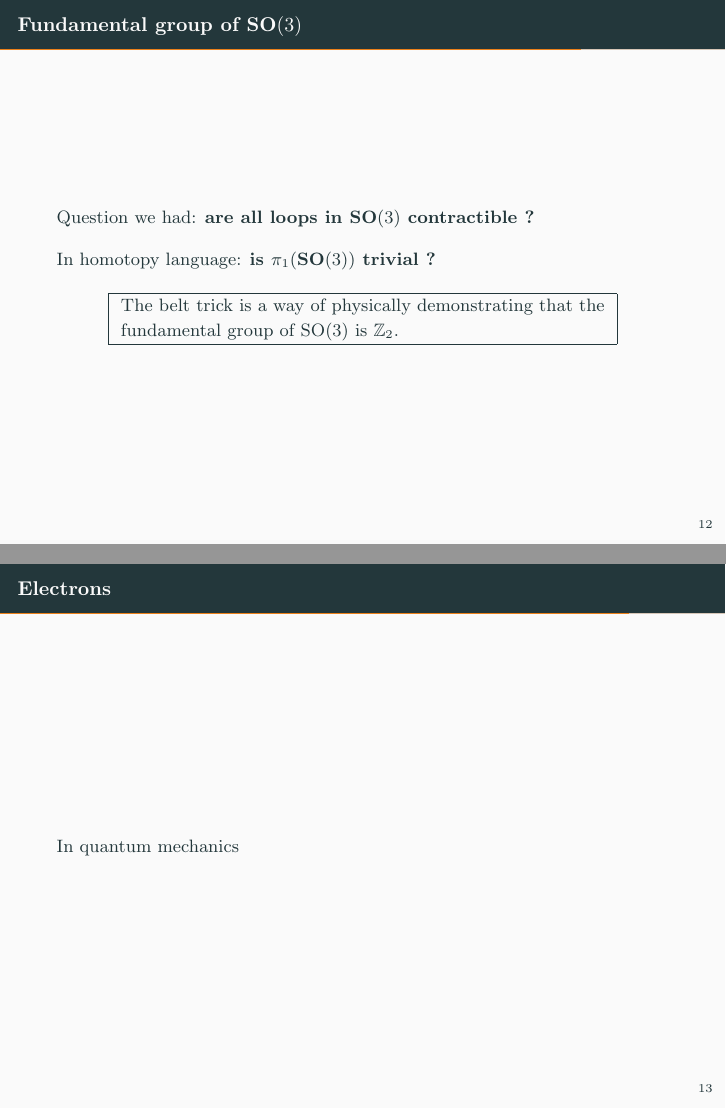
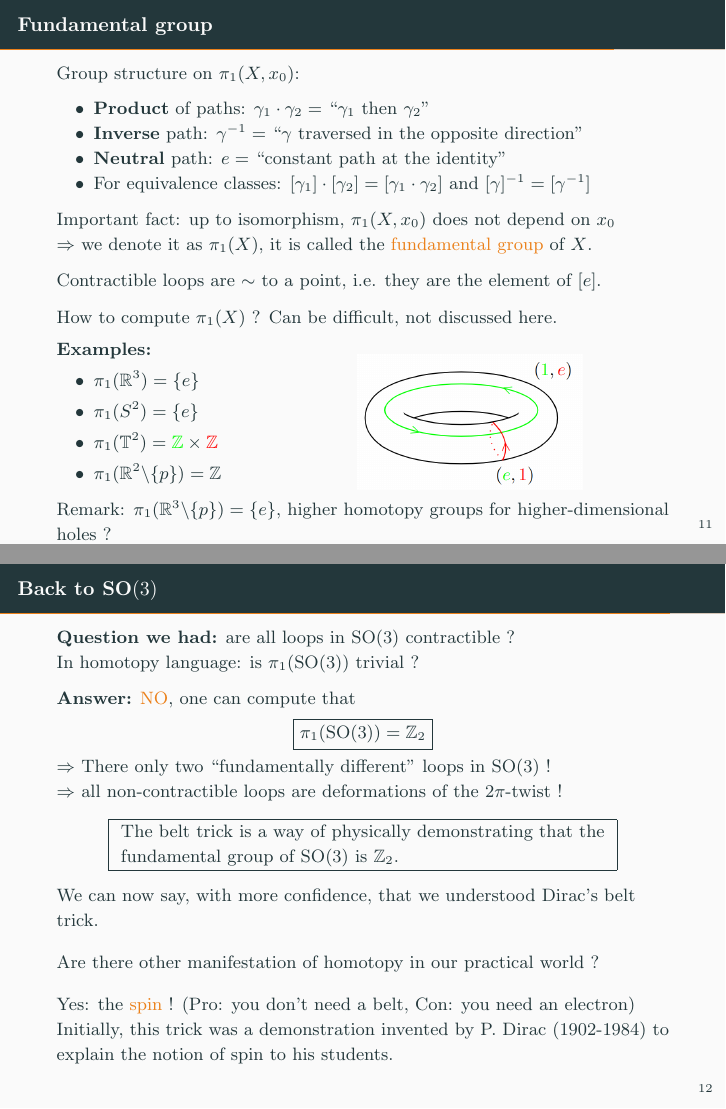
Before and after one commit to louamol/BSSM-2022, LaTeX slides (main.tex): pages 15 and 16 of 22 before the commit and pages 14 and 15 of 20 after it, joined at a grey line. Compiled offline with pdfLaTeX.

Commit message:
End of belt trick

```diff
--- a/main.tex
+++ b/main.tex
@@ -236,3 +236,4 @@
 
     For each $x_0\in X$, we define
     \begin{equation*}
+        \pi_1(X,x_0) = \{\text{all loops based at }x_0\}/\sim,
@@ -242,5 +242,8 @@
 \end{frame}
 
 \begin{frame}{Fundamental group}
-    Group structure:
+    Group structure on $\pi_1(X,x_0)$:
     \begin{itemize}
+      \item \textbf{Product} of paths: $\gamma_1\cdot\gamma_2=$ ``$\gamma_1$ then $\gamma_2$''
+      \item \textbf{Inverse} path: $\gamma^{-1}=$ ``$\gamma$ traversed in the opposite direction''
+      \item \textbf{Neutral} path: $e=$ ``constant path at the identity''
@@ -251,19 +251,19 @@
     \end{itemize}
     Important fact: up to isomorphism, $\pi_1(X,x_0)$ does not depend on $x_0$ \\ $\Rightarrow$ we denote it as $\pi_1(X)$, it is called the \emph{fundamental group} of $X$.\\[0.2cm]
 
-    Contractible loops are the ones in $[e]$ ($\sim$ to a point).\\[0.2cm]
+    Contractible loops are $\sim$ to a point, i.e. they are the element of $[e]$.\\[0.2cm]
 
-    How to compute the fundamental group ? Difficult task, not discussed here.\\[0.2cm]
+    How to compute $\pi_1(X)$ ? Can be difficult, not discussed here.\\[0.2cm]
 
     \begin{columns}[T,onlytextwidth]
       \column{0.35\textwidth}
 
         \textbf{Examples:}
         \begin{itemize}
-          \item $\pi_1(\R^2)=\{e\}$
+          \item $\pi_1(\R^3)=\{e\}$
           \item $\pi_1(S^2) = \{e\}$
           \item $\pi_1(\mathbb{T}^2)=\textcolor{green}{\Z}\times\textcolor{red}{\Z}$
-          \item $\pi_1(\R^2\backslash\{pt\})=\Z$
+          \item $\pi_1(\R^2\backslash\{p\})=\Z$
         \end{itemize}
 
       \column{0.65\textwidth}
@@ -274,13 +274,19 @@
         \end{figure}
 
     \end{columns}
+    Remark: $\pi_1(\R^3\backslash\{p\})=\{e\}$, higher homotopy groups for higher-dimensional holes ?
 
 \end{frame}
 
-\begin{frame}{Fundamental group of $\SO(3)$}
-  Question we had: \textbf{are all loops in $\SO(3)$ contractible ?}\\[0.3cm]
-
-  In homotopy language: \textbf{is $\pi_1(\SO(3))$ trivial ?}
+\begin{frame}{Back to $\SO(3)$}
+    \textbf{Question we had:} are all loops in $\SO(3)$ contractible ?\\
+    In homotopy language: is $\pi_1(\SO(3))$ trivial ?\\[0.2cm]
+    \textbf{Answer:} \emph{NO}, one can compute that
+    \begin{equation*}
+        \boxed{\pi_1(\SO(3))=\Z_2}
+    \end{equation*}
+    $\Rightarrow$ There only two ``fundamentally different'' loops in $\SO(3)$ !\\
+    $\Rightarrow$ all non-contractible loops are deformations of the $2\pi$-twist !
 
     \begin{center}
       \begin{tabular}{|l|}
@@ -289,19 +295,12 @@
       \end{tabular}
     \end{center}
 
-\end{frame}
+    We can now say, with more confidence, that we understood Dirac's belt trick.\\[0.3cm]
 
-% How is that useful ?
+    Are there other manifestation of homotopy in our practical world ?\\[0.3cm]
 
-\begin{frame}{Electrons}
-  \visible<1->{
-    In quantum mechanics
-  }
-\end{frame}
-
-\begin{frame}
-
-    \includegraphics[scale=0.1]{Pictures/4pitxistecontractibility.png}
+    Yes: the \emph{spin} ! (Pro: you don't need a belt, Con: you need an electron)\\
+    Initially, this trick was a demonstration invented by P. Dirac (1902-1984) to explain the notion of spin to his students.
 
 \end{frame}
 
```
Also changed, not shown: main.pdf, main.tex (6 more changed lines), 7 other files. Lines whose indentation alone changed are shown as unchanged.
